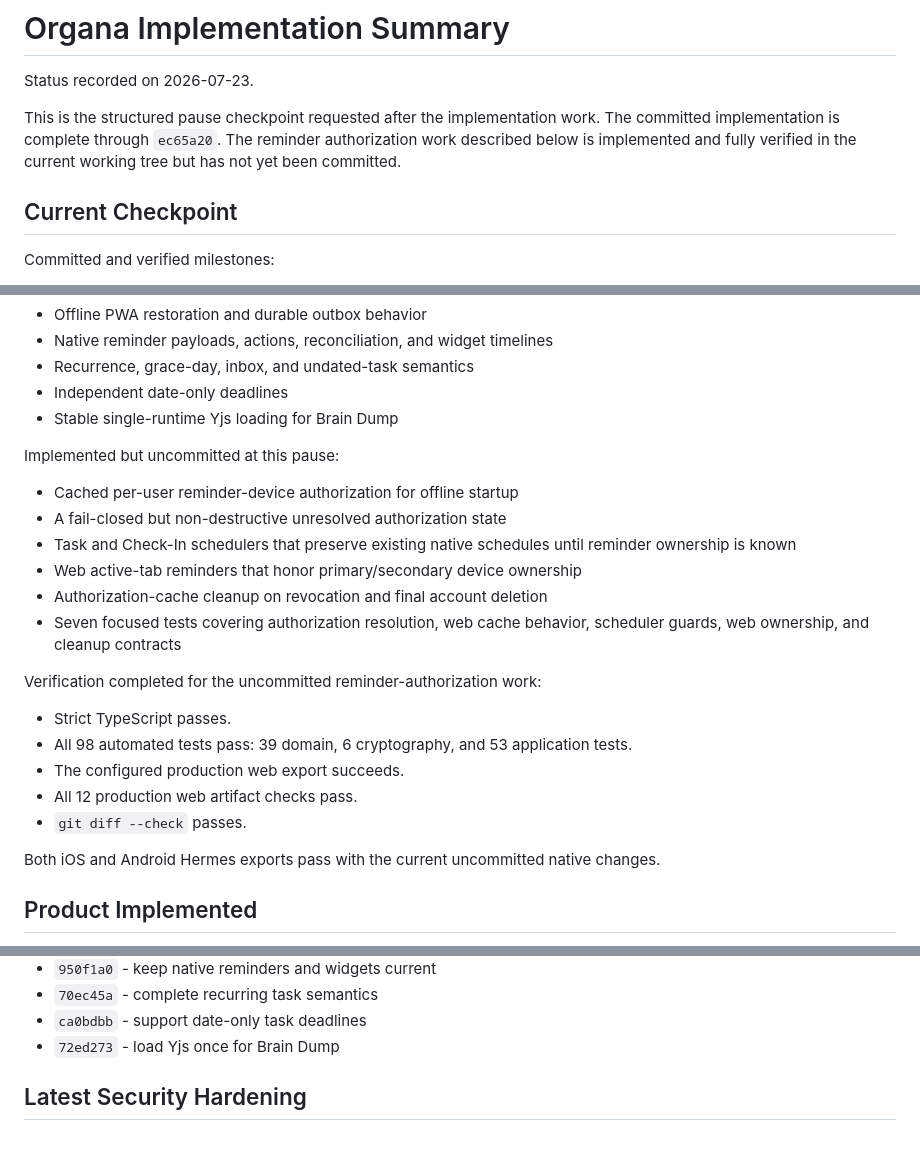
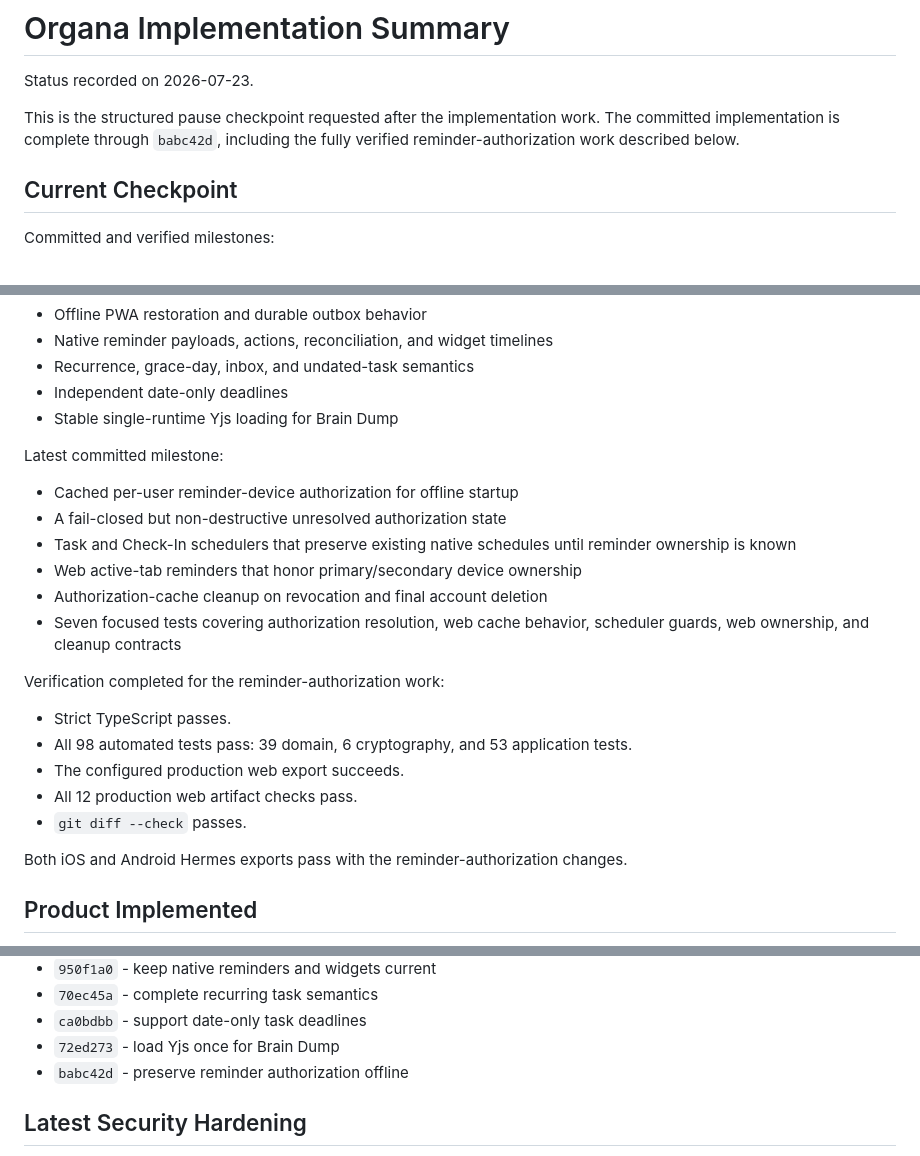
Before and after one commit to t-MURO/organa, a Markdown page: docs/IMPLEMENTATION_SUMMARY.md, 3 parts joined by grey strips. Rendered like a GitHub page.

Commit message:
docs: record reminder authorization milestone

```diff
--- a/docs/IMPLEMENTATION_SUMMARY.md
+++ b/docs/IMPLEMENTATION_SUMMARY.md
@@ -3,9 +3,8 @@
 Status recorded on 2026-07-23.
 
 This is the structured pause checkpoint requested after the implementation
-work. The committed implementation is complete through `ec65a20`. The reminder
-authorization work described below is implemented and fully verified in the
-current working tree but has not yet been committed.
+work. The committed implementation is complete through `babc42d`, including
+the fully verified reminder-authorization work described below.
 
 ## Current Checkpoint
 
@@ -20,7 +19,7 @@ Committed and verified milestones:
 - Independent date-only deadlines
 - Stable single-runtime Yjs loading for Brain Dump
 
-Implemented but uncommitted at this pause:
+Latest committed milestone:
 
 - Cached per-user reminder-device authorization for offline startup
 - A fail-closed but non-destructive unresolved authorization state
@@ -31,7 +30,7 @@ Implemented but uncommitted at this pause:
 - Seven focused tests covering authorization resolution, web cache behavior,
   scheduler guards, web ownership, and cleanup contracts
 
-Verification completed for the uncommitted reminder-authorization work:
+Verification completed for the reminder-authorization work:
 
 - Strict TypeScript passes.
 - All 98 automated tests pass: 39 domain, 6 cryptography, and 53 application
@@ -40,7 +39,7 @@ Verification completed for the uncommitted reminder-authorization work:
 - All 12 production web artifact checks pass.
 - `git diff --check` passes.
 
-Both iOS and Android Hermes exports pass with the current uncommitted native
+Both iOS and Android Hermes exports pass with the reminder-authorization
 changes.
 
 ## Product Implemented
@@ -238,6 +237,7 @@ Major implementation commits:
 - `70ec45a` - complete recurring task semantics
 - `ca0bdbb` - support date-only task deadlines
 - `72ed273` - load Yjs once for Brain Dump
+- `babc42d` - preserve reminder authorization offline
 
 ## Latest Security Hardening
 
```
